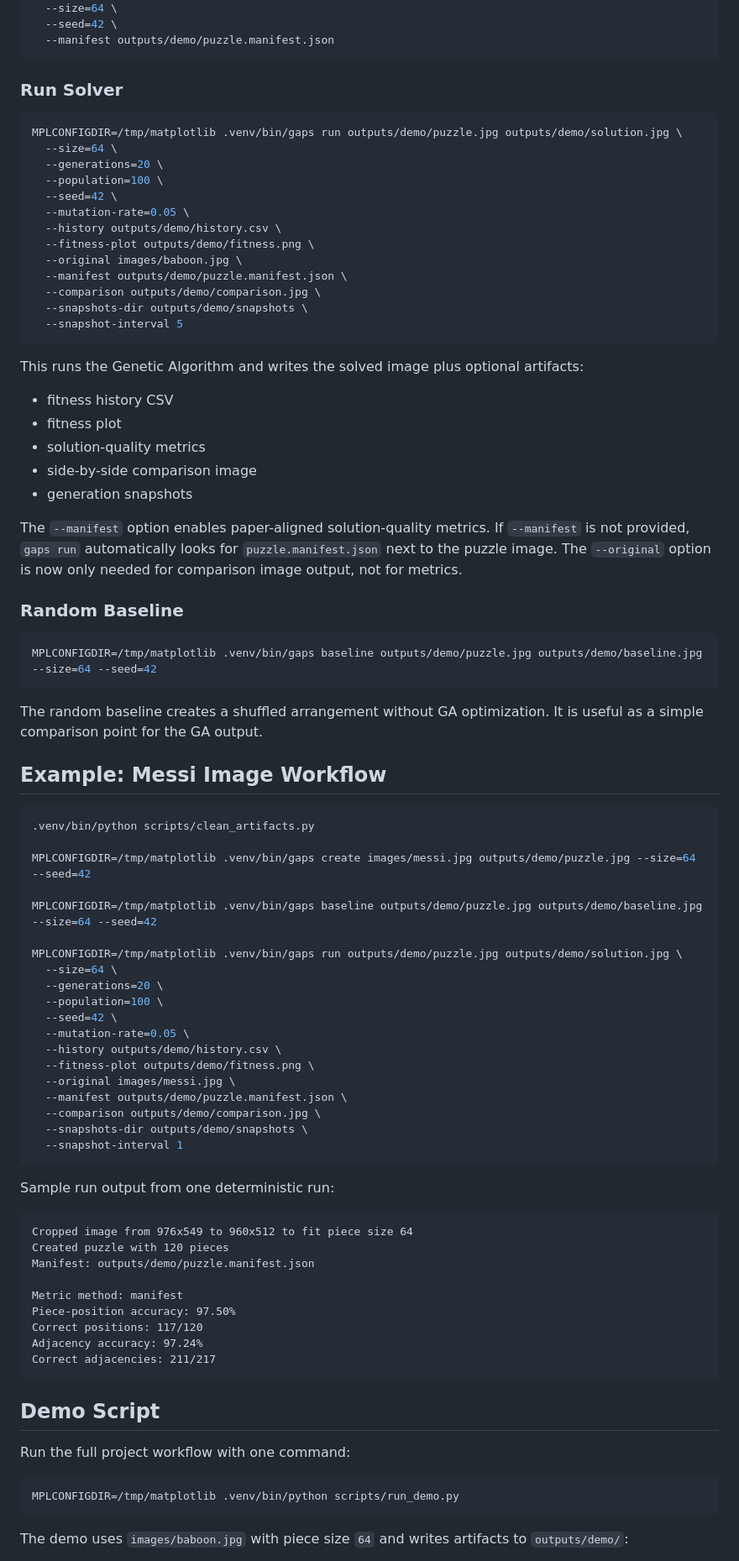
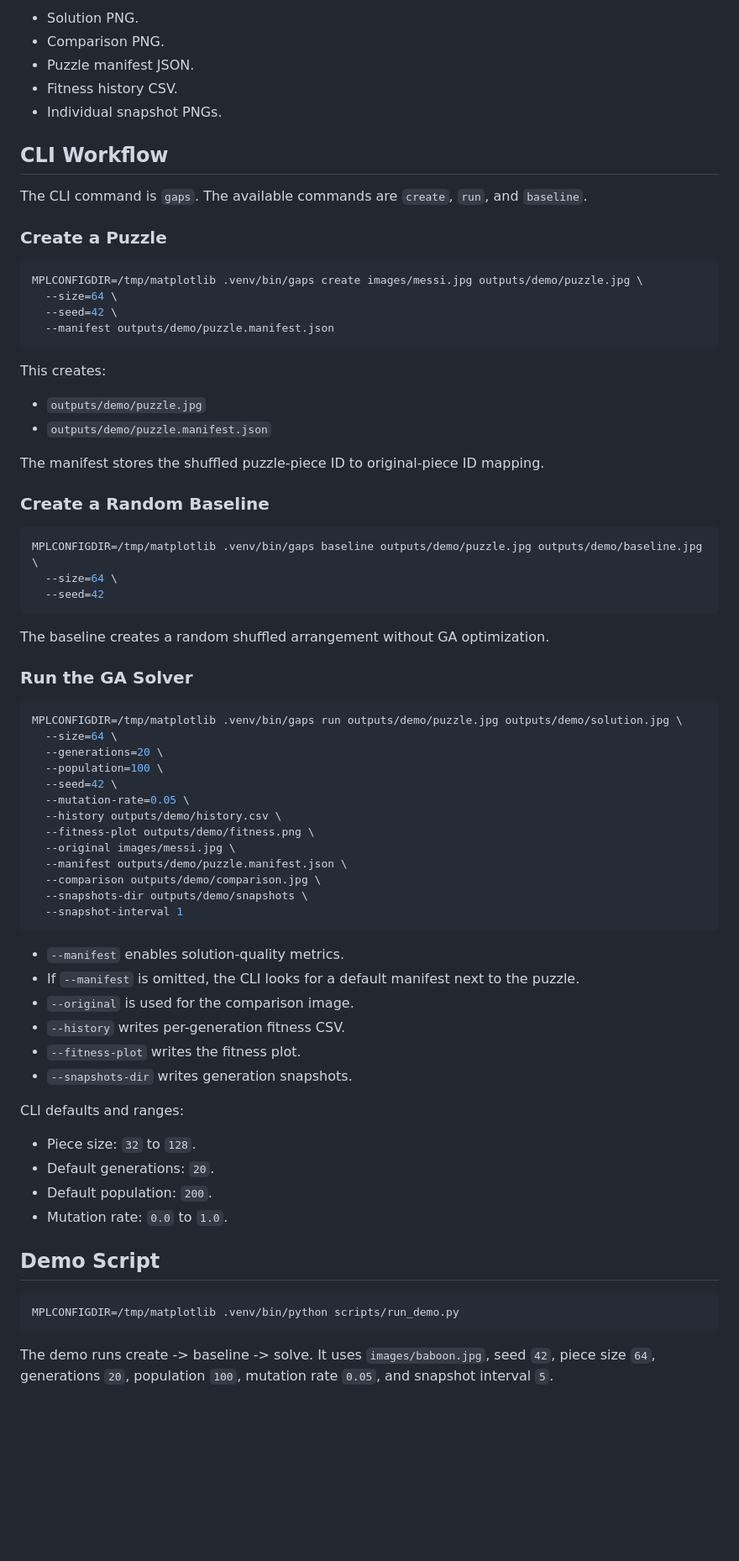
Before and after one commit to Beastly713/jigsaw-via-ga, a Markdown page: README.md, the part around one of its changes. Shown at 84% size. Rendered like a GitHub page; blank space fills up the shorter version.

````diff
--- a/README.md
+++ b/README.md
@@ -81,58 +141,43 @@ MPLCONFIGDIR=/tmp/matplotlib .venv/bin/gaps create images/baboon.jpg outputs/dem
+- Solution PNG.
+- Comparison PNG.
+- Puzzle manifest JSON.
+- Fitness history CSV.
+- Individual snapshot PNGs.
+
+## CLI Workflow
+
+The CLI command is `gaps`. The available commands are `create`, `run`, and
+`baseline`.
+
+### Create a Puzzle
+
+```bash
+MPLCONFIGDIR=/tmp/matplotlib .venv/bin/gaps create images/messi.jpg outputs/demo/puzzle.jpg \
   --size=64 \
   --seed=42 \
   --manifest outputs/demo/puzzle.manifest.json
 ```
 
-### Run Solver
+This creates:
+
+- `outputs/demo/puzzle.jpg`
+- `outputs/demo/puzzle.manifest.json`
+
+The manifest stores the shuffled puzzle-piece ID to original-piece ID mapping.
+
+### Create a Random Baseline
 
 ```bash
-MPLCONFIGDIR=/tmp/matplotlib .venv/bin/gaps run outputs/demo/puzzle.jpg outputs/demo/solution.jpg \
+MPLCONFIGDIR=/tmp/matplotlib .venv/bin/gaps baseline outputs/demo/puzzle.jpg outputs/demo/baseline.jpg \
   --size=64 \
-  --generations=20 \
-  --population=100 \
-  --seed=42 \
-  --mutation-rate=0.05 \
-  --history outputs/demo/history.csv \
-  --fitness-plot outputs/demo/fitness.png \
-  --original images/baboon.jpg \
-  --manifest outputs/demo/puzzle.manifest.json \
-  --comparison outputs/demo/comparison.jpg \
-  --snapshots-dir outputs/demo/snapshots \
-  --snapshot-interval 5
+  --seed=42
 ```
 
-This runs the Genetic Algorithm and writes the solved image plus optional
-artifacts:
+The baseline creates a random shuffled arrangement without GA optimization.
 
-- fitness history CSV
-- fitness plot
-- solution-quality metrics
-- side-by-side comparison image
-- generation snapshots
-
-The `--manifest` option enables paper-aligned solution-quality metrics. If
-`--manifest` is not provided, `gaps run` automatically looks for
-`puzzle.manifest.json` next to the puzzle image. The `--original` option is now
-only needed for comparison image output, not for metrics.
-
-### Random Baseline
+### Run the GA Solver
 
 ```bash
-MPLCONFIGDIR=/tmp/matplotlib .venv/bin/gaps baseline outputs/demo/puzzle.jpg outputs/demo/baseline.jpg --size=64 --seed=42
-```
-
-The random baseline creates a shuffled arrangement without GA optimization. It
-is useful as a simple comparison point for the GA output.
-
-## Example: Messi Image Workflow
-
-```bash
-.venv/bin/python scripts/clean_artifacts.py
-
-MPLCONFIGDIR=/tmp/matplotlib .venv/bin/gaps create images/messi.jpg outputs/demo/puzzle.jpg --size=64 --seed=42
-
-MPLCONFIGDIR=/tmp/matplotlib .venv/bin/gaps baseline outputs/demo/puzzle.jpg outputs/demo/baseline.jpg --size=64 --seed=42
-
 MPLCONFIGDIR=/tmp/matplotlib .venv/bin/gaps run outputs/demo/puzzle.jpg outputs/demo/solution.jpg \
   --size=64 \
   --generations=20 \
@@ -148,28 +193,27 @@ MPLCONFIGDIR=/tmp/matplotlib .venv/bin/gaps run outputs/demo/puzzle.jpg outputs/
   --snapshot-interval 1
 ```
 
-Sample run output from one deterministic run:
+- `--manifest` enables solution-quality metrics.
+- If `--manifest` is omitted, the CLI looks for a default manifest next to the puzzle.
+- `--original` is used for the comparison image.
+- `--history` writes per-generation fitness CSV.
+- `--fitness-plot` writes the fitness plot.
+- `--snapshots-dir` writes generation snapshots.
 
-```text
-Cropped image from 976x549 to 960x512 to fit piece size 64
-Created puzzle with 120 pieces
-Manifest: outputs/demo/puzzle.manifest.json
+CLI defaults and ranges:
 
-Metric method: manifest
-Piece-position accuracy: 97.50%
-Correct positions: 117/120
-Adjacency accuracy: 97.24%
-Correct adjacencies: 211/217
-```
+- Piece size: `32` to `128`.
+- Default generations: `20`.
+- Default population: `200`.
+- Mutation rate: `0.0` to `1.0`.
 
 ## Demo Script
-
-Run the full project workflow with one command:
 
 ```bash
 MPLCONFIGDIR=/tmp/matplotlib .venv/bin/python scripts/run_demo.py
 ```
 
-The demo uses `images/baboon.jpg` with piece size `64` and writes artifacts to
-`outputs/demo/`:
+The demo runs create -> baseline -> solve. It uses `images/baboon.jpg`, seed
+`42`, piece size `64`, generations `20`, population `100`, mutation rate
+`0.05`, and snapshot interval `5`.
 
````
Also changed, not shown: other parts of README.md (+174 -168 lines).
